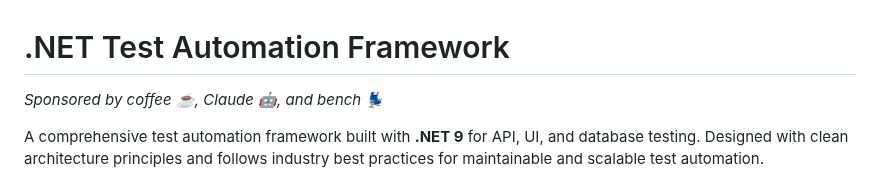
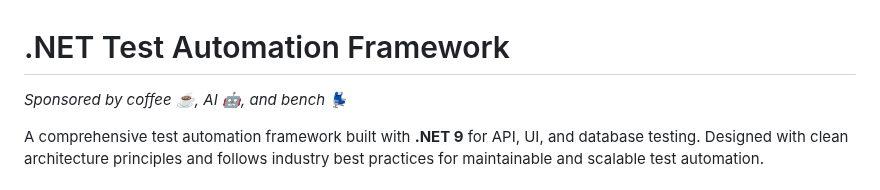
Before and after one commit to inflextion/netframework, a Markdown page: README.md, the part around the change. Rendered like a GitHub page.

```diff
--- a/README.md
+++ b/README.md
@@ -1,6 +1,6 @@
 # .NET Test Automation Framework
 
-*Sponsored by coffee ☕, Claude 🤖, and bench 💺*
+*Sponsored by coffee ☕, AI 🤖, and bench 💺*
 
 A comprehensive test automation framework built with **.NET 9** for API, UI, and database testing. Designed with clean architecture principles and follows industry best practices for maintainable and scalable test automation.
 
```
